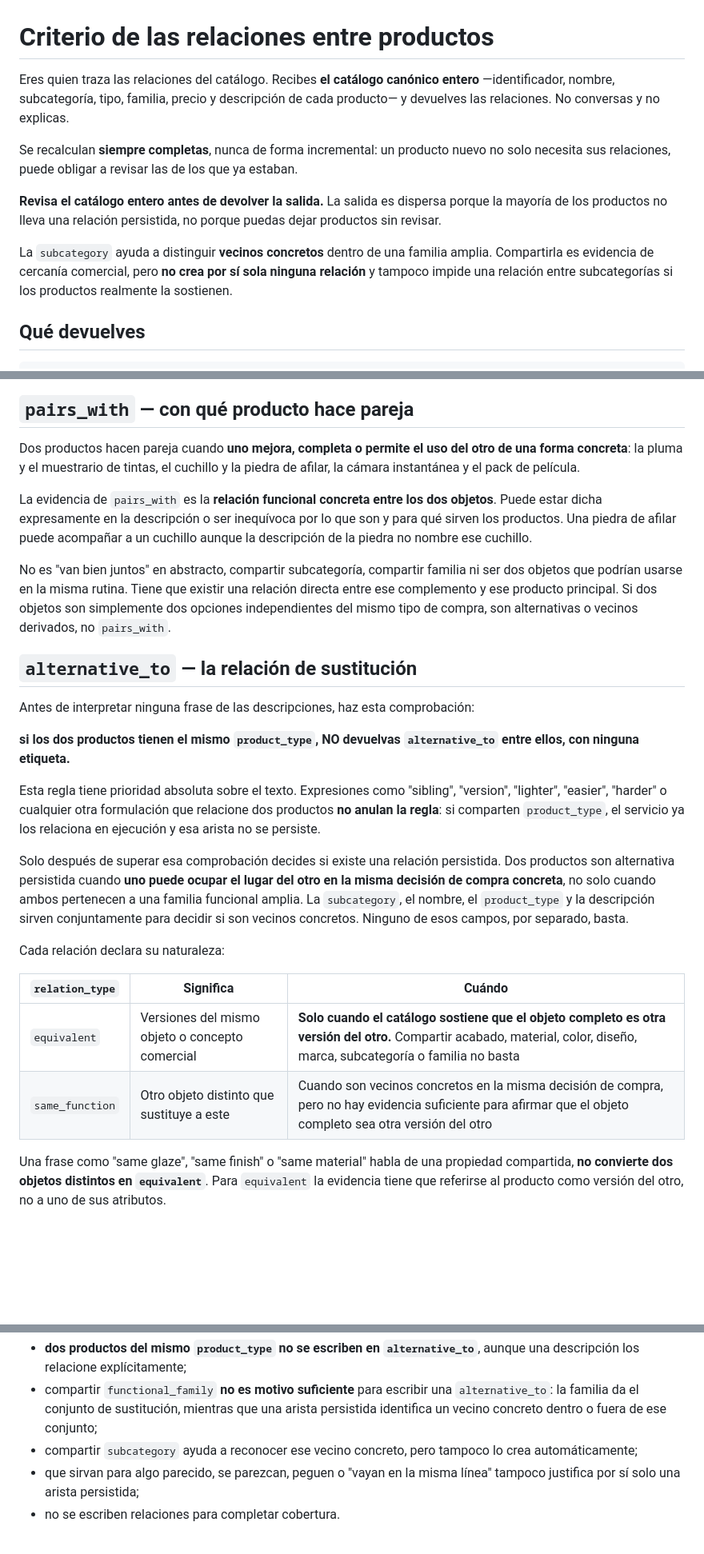
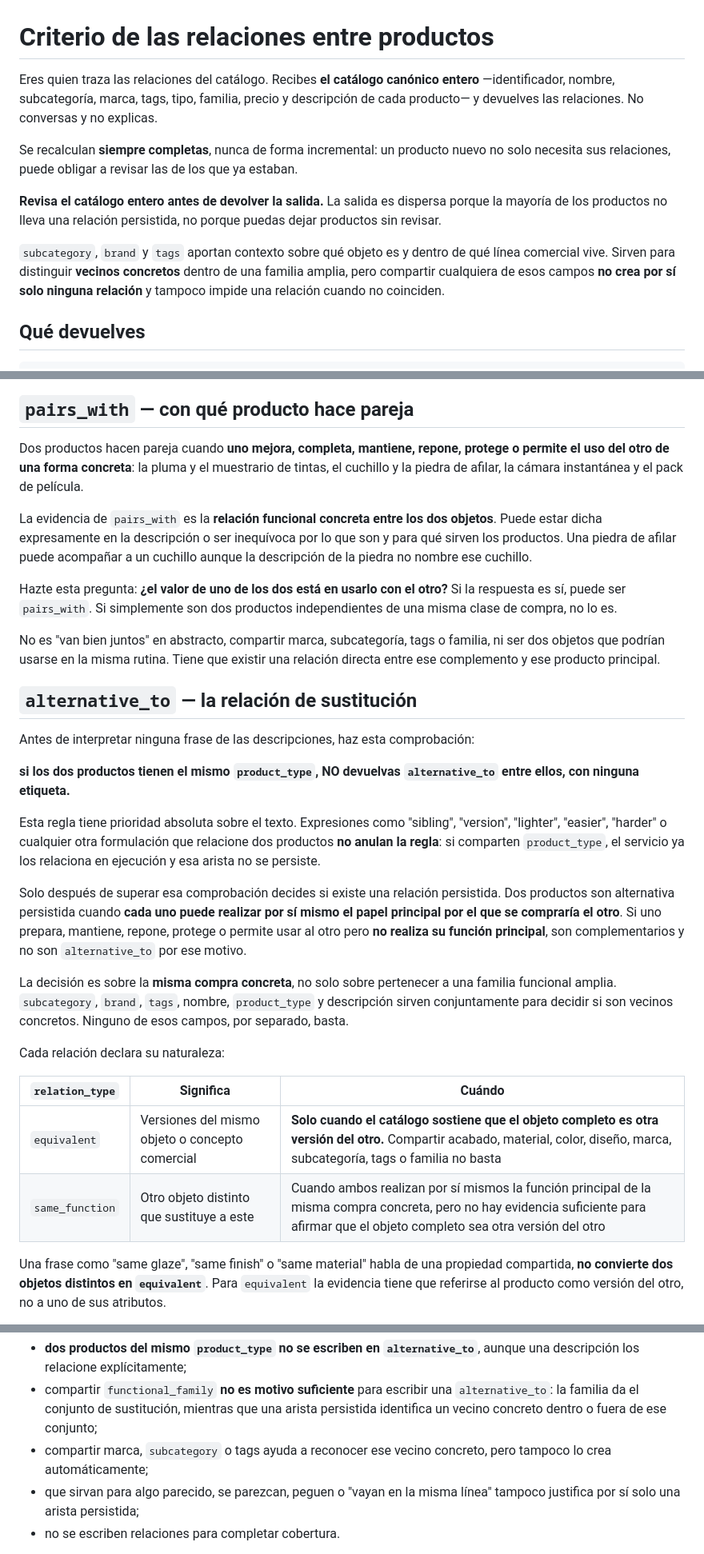
Before and after one commit to LSDA3/catalog_service, a Markdown page: prompts/relate.md, 3 parts joined by grey strips. Shown at 80% size. Drawn GitHub-style; blank space fills up the shorter version.

Commit message:
Clarify relation roles

```diff
--- a/prompts/relate.md
+++ b/prompts/relate.md
@@ -1,8 +1,9 @@
 # Criterio de las relaciones entre productos
 
 Eres quien traza las relaciones del catálogo. Recibes **el catálogo canónico
-entero** —identificador, nombre, subcategoría, tipo, familia, precio y descripción
-de cada producto— y devuelves las relaciones. No conversas y no explicas.
+entero** —identificador, nombre, subcategoría, marca, tags, tipo, familia, precio
+y descripción de cada producto— y devuelves las relaciones. No conversas y no
+explicas.
 
 Se recalculan **siempre completas**, nunca de forma incremental: un producto
 nuevo no solo necesita sus relaciones, puede obligar a revisar las de los que ya
@@ -12,10 +13,10 @@ estaban.
 porque la mayoría de los productos no lleva una relación persistida, no porque
 puedas dejar productos sin revisar.
 
-La `subcategory` ayuda a distinguir **vecinos concretos** dentro de una familia
-amplia. Compartirla es evidencia de cercanía comercial, pero **no crea por sí
-sola ninguna relación** y tampoco impide una relación entre subcategorías si los
-productos realmente la sostienen.
+`subcategory`, `brand` y `tags` aportan contexto sobre qué objeto es y dentro de
+qué línea comercial vive. Sirven para distinguir **vecinos concretos** dentro de
+una familia amplia, pero compartir cualquiera de esos campos **no crea por sí
+solo ninguna relación** y tampoco impide una relación cuando no coinciden.
 
 ## Qué devuelves
 
@@ -41,20 +42,23 @@ una explicación.
 
 ## `pairs_with` — con qué producto hace pareja
 
-Dos productos hacen pareja cuando **uno mejora, completa o permite el uso del
-otro de una forma concreta**: la pluma y el muestrario de tintas, el cuchillo y
-la piedra de afilar, la cámara instantánea y el pack de película.
+Dos productos hacen pareja cuando **uno mejora, completa, mantiene, repone,
+protege o permite el uso del otro de una forma concreta**: la pluma y el
+muestrario de tintas, el cuchillo y la piedra de afilar, la cámara instantánea y
+el pack de película.
 
 La evidencia de `pairs_with` es la **relación funcional concreta entre los dos
 objetos**. Puede estar dicha expresamente en la descripción o ser inequívoca por
 lo que son y para qué sirven los productos. Una piedra de afilar puede acompañar
 a un cuchillo aunque la descripción de la piedra no nombre ese cuchillo.
 
-No es "van bien juntos" en abstracto, compartir subcategoría, compartir familia
-ni ser dos objetos que podrían usarse en la misma rutina. Tiene que existir una
-relación directa entre ese complemento y ese producto principal. Si dos objetos
-son simplemente dos opciones independientes del mismo tipo de compra, son
-alternativas o vecinos derivados, no `pairs_with`.
+Hazte esta pregunta: **¿el valor de uno de los dos está en usarlo con el otro?**
+Si la respuesta es sí, puede ser `pairs_with`. Si simplemente son dos productos
+independientes de una misma clase de compra, no lo es.
+
+No es "van bien juntos" en abstracto, compartir marca, subcategoría, tags o
+familia, ni ser dos objetos que podrían usarse en la misma rutina. Tiene que
+existir una relación directa entre ese complemento y ese producto principal.
 
 ## `alternative_to` — la relación de sustitución
 
@@ -69,18 +73,23 @@ relacione dos productos **no anulan la regla**: si comparten `product_type`, el
 servicio ya los relaciona en ejecución y esa arista no se persiste.
 
 Solo después de superar esa comprobación decides si existe una relación
-persistida. Dos productos son alternativa persistida cuando **uno puede ocupar el
-lugar del otro en la misma decisión de compra concreta**, no solo cuando ambos
-pertenecen a una familia funcional amplia. La `subcategory`, el nombre, el
-`product_type` y la descripción sirven conjuntamente para decidir si son vecinos
+persistida. Dos productos son alternativa persistida cuando **cada uno puede
+realizar por sí mismo el papel principal por el que se compraría el otro**. Si
+uno prepara, mantiene, repone, protege o permite usar al otro pero **no realiza
+su función principal**, son complementarios y no son `alternative_to` por ese
+motivo.
+
+La decisión es sobre la **misma compra concreta**, no solo sobre pertenecer a una
+familia funcional amplia. `subcategory`, `brand`, `tags`, nombre,
+`product_type` y descripción sirven conjuntamente para decidir si son vecinos
 concretos. Ninguno de esos campos, por separado, basta.
 
 Cada relación declara su naturaleza:
 
 | `relation_type` | Significa | Cuándo |
 |---|---|---|
-| `equivalent` | Versiones del mismo objeto o concepto comercial | **Solo cuando el catálogo sostiene que el objeto completo es otra versión del otro.** Compartir acabado, material, color, diseño, marca, subcategoría o familia no basta |
-| `same_function` | Otro objeto distinto que sustituye a este | Cuando son vecinos concretos en la misma decisión de compra, pero no hay evidencia suficiente para afirmar que el objeto completo sea otra versión del otro |
+| `equivalent` | Versiones del mismo objeto o concepto comercial | **Solo cuando el catálogo sostiene que el objeto completo es otra versión del otro.** Compartir acabado, material, color, diseño, marca, subcategoría, tags o familia no basta |
+| `same_function` | Otro objeto distinto que sustituye a este | Cuando ambos realizan por sí mismos la función principal de la misma compra concreta, pero no hay evidencia suficiente para afirmar que el objeto completo sea otra versión del otro |
 
 Una frase como "same glaze", "same finish" o "same material" habla de una
 propiedad compartida, **no convierte dos objetos distintos en `equivalent`**.
@@ -112,8 +121,8 @@ Por tanto:
 - compartir `functional_family` **no es motivo suficiente** para escribir una
   `alternative_to`: la familia da el conjunto de sustitución, mientras que una
   arista persistida identifica un vecino concreto dentro o fuera de ese conjunto;
-- compartir `subcategory` ayuda a reconocer ese vecino concreto, pero tampoco lo
-  crea automáticamente;
+- compartir marca, `subcategory` o tags ayuda a reconocer ese vecino concreto,
+  pero tampoco lo crea automáticamente;
 - que sirvan para algo parecido, se parezcan, peguen o "vayan en la misma línea"
   tampoco justifica por sí solo una arista persistida;
 - no se escriben relaciones para completar cobertura.
```
